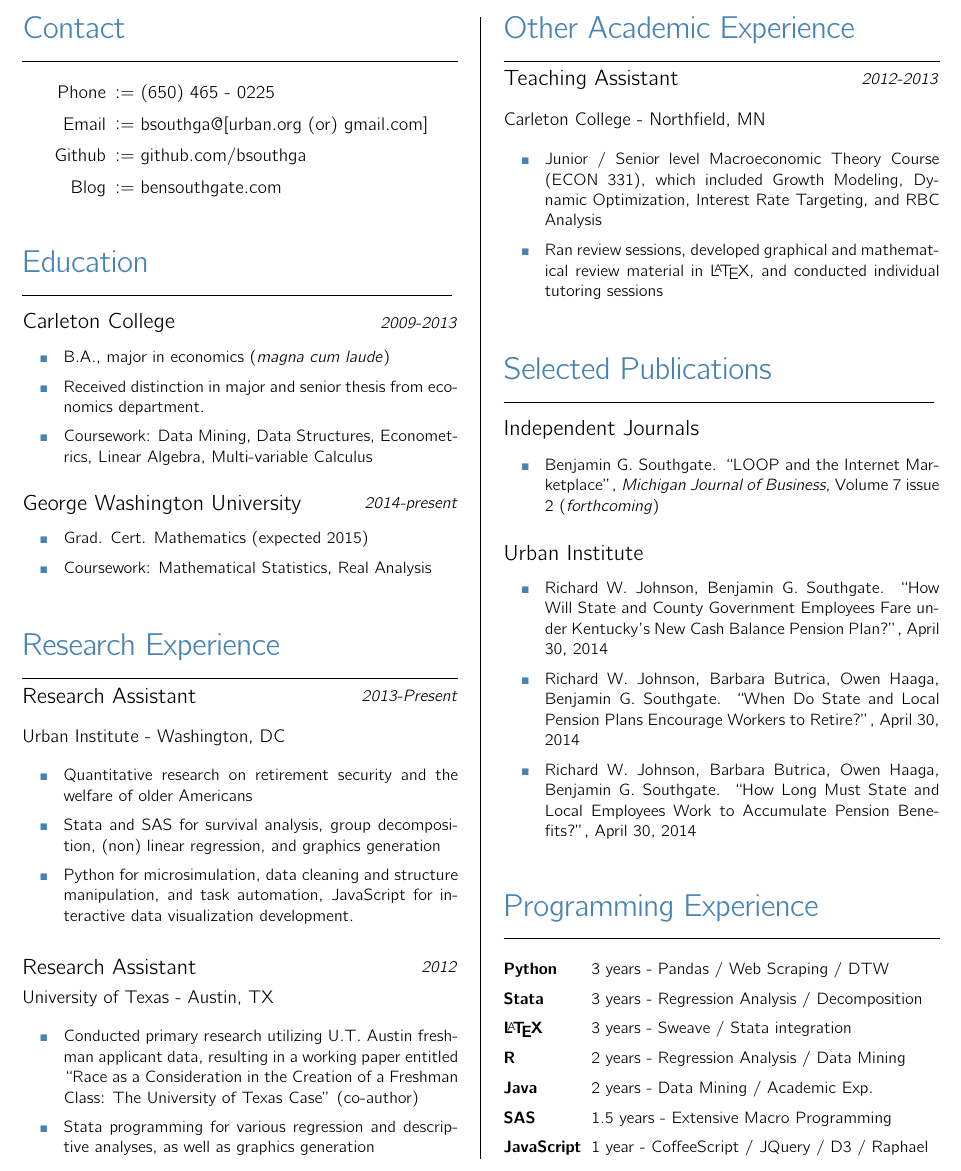
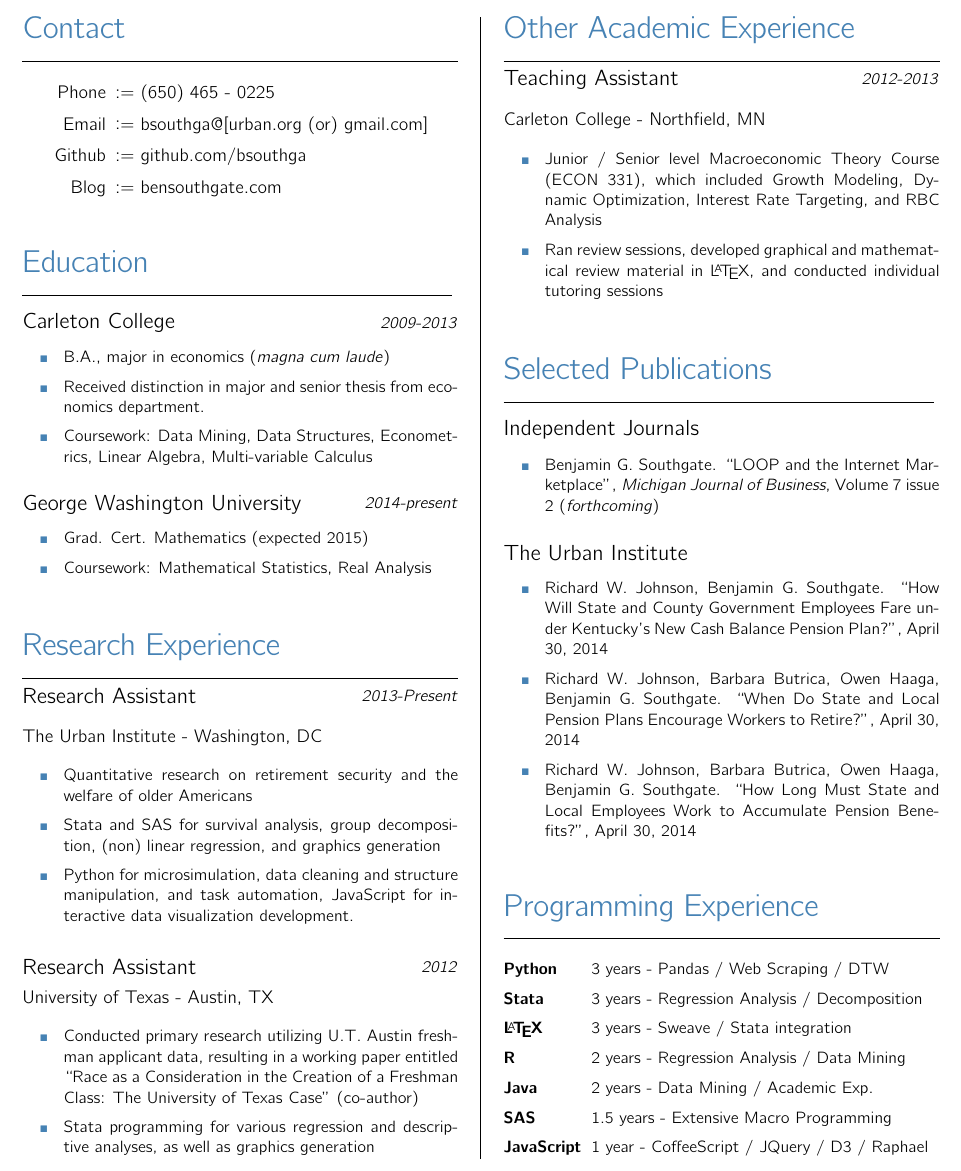
Before and after one commit to bsouthga/cv, a LaTeX CV (cv.tex): part of the page, cut so that both start at the same text. Compiled offline with pdfLaTeX.

Commit message:
name changes

```diff
--- a/cv.tex
+++ b/cv.tex
@@ -164,7 +164,7 @@
       }
     }
     \s{Research Experience}{
-      \entry[Urban Institute - Washington, DC]{Research Assistant}{2013-Present}{
+      \entry[The Urban Institute - Washington, DC]{Research Assistant}{2013-Present}{
         \item[\bx] Quantitative research on retirement security and the welfare of older Americans
         \item[\bx] Stata and SAS for survival analysis, group decomposition, (non) linear regression, and graphics generation
         \item[\bx] Python for microsimulation, data cleaning and structure manipulation, and task automation, JavaScript for interactive data visualization development.
@@ -185,7 +185,7 @@
       \entry{Independent Journals}{}{
         \item[\bx] Benjamin G. Southgate. ``LOOP and the Internet Marketplace'', \textit{Michigan Journal of Business}, Volume 7 issue 2 (\textit{forthcoming})
       }
-      \entry{Urban Institute}{}{
+      \entry{The Urban Institute}{}{
         \item[\bx] Richard W. Johnson, Benjamin G. Southgate. ``How Will State and County Government Employees Fare under Kentucky's New Cash Balance Pension Plan?'', April 30, 2014
 
         \item[\bx] Richard W. Johnson, Barbara Butrica, Owen Haaga, Benjamin G. Southgate. ``When Do State and Local Pension Plans Encourage Workers to Retire?'', April 30, 2014
```
Also changed, not shown: cv.pdf.
